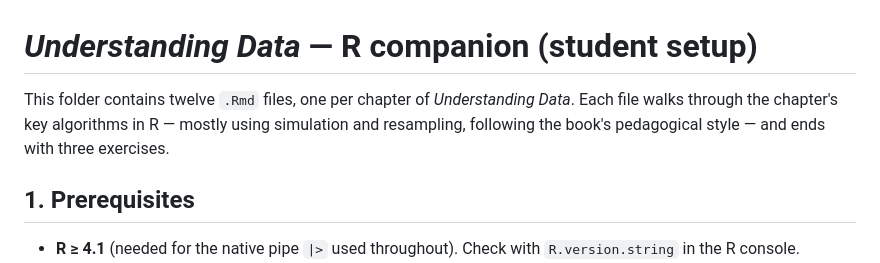
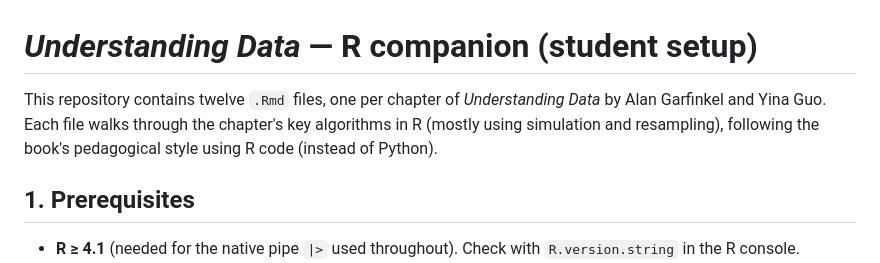
Before and after one commit to AdrianSotoM/R-companion-to-Understanding-Data, a Markdown page: 00 README.md, the part around the change. Rendered like a GitHub page.

```diff
--- a/00 README.md
+++ b/00 README.md
@@ -1,9 +1,8 @@
 # *Understanding Data* — R companion (student setup)
 
-This folder contains twelve `.Rmd` files, one per chapter of *Understanding
-Data*. Each file walks through the chapter's key algorithms in R — mostly
-using simulation and resampling, following the book's pedagogical style —
-and ends with three exercises.
+This repository contains twelve `.Rmd` files, one per chapter of *Understanding
+Data* by Alan Garfinkel and Yina Guo. Each file walks through the chapter's key algorithms in R (mostly
+using simulation and resampling), following the book's pedagogical style using R code (instead of Python).
 
 ## 1. Prerequisites
 
```
